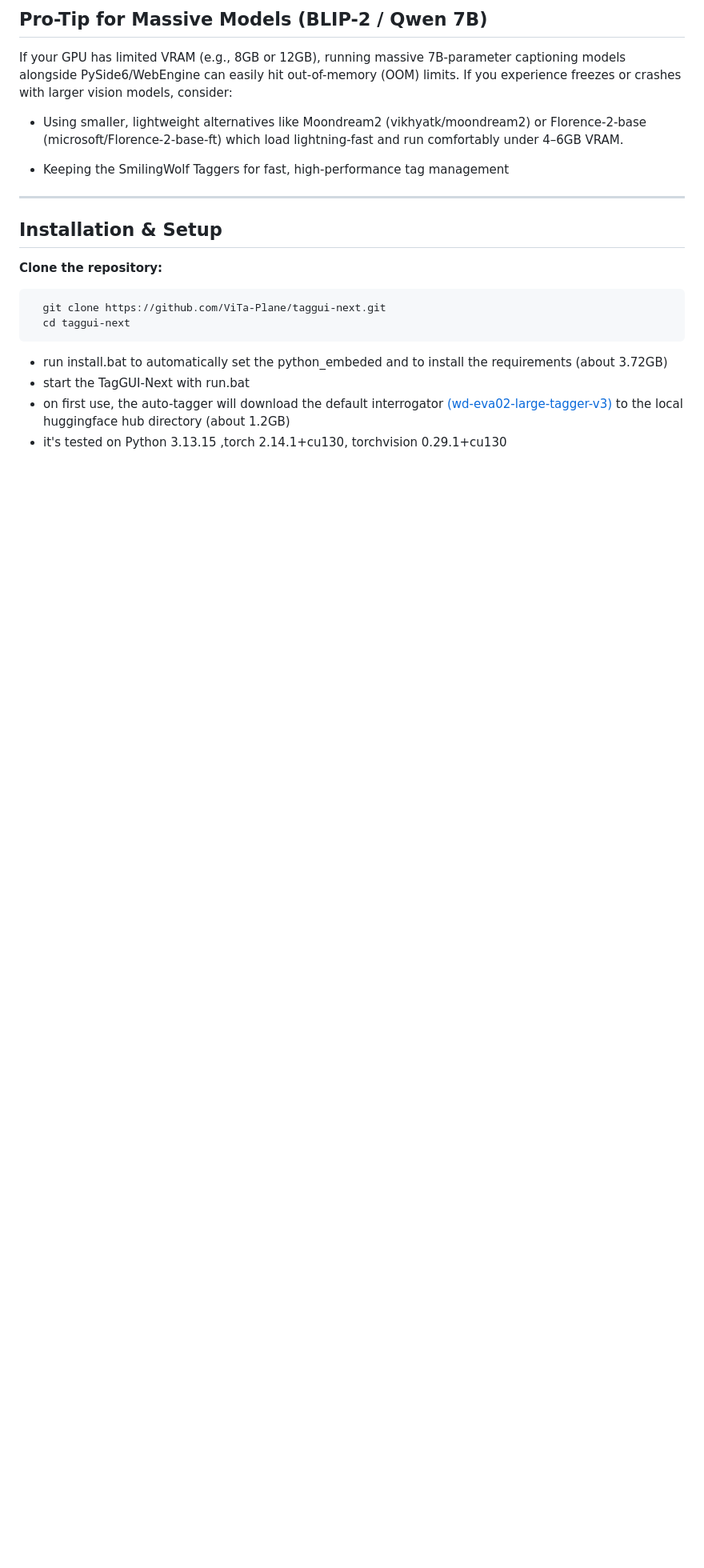
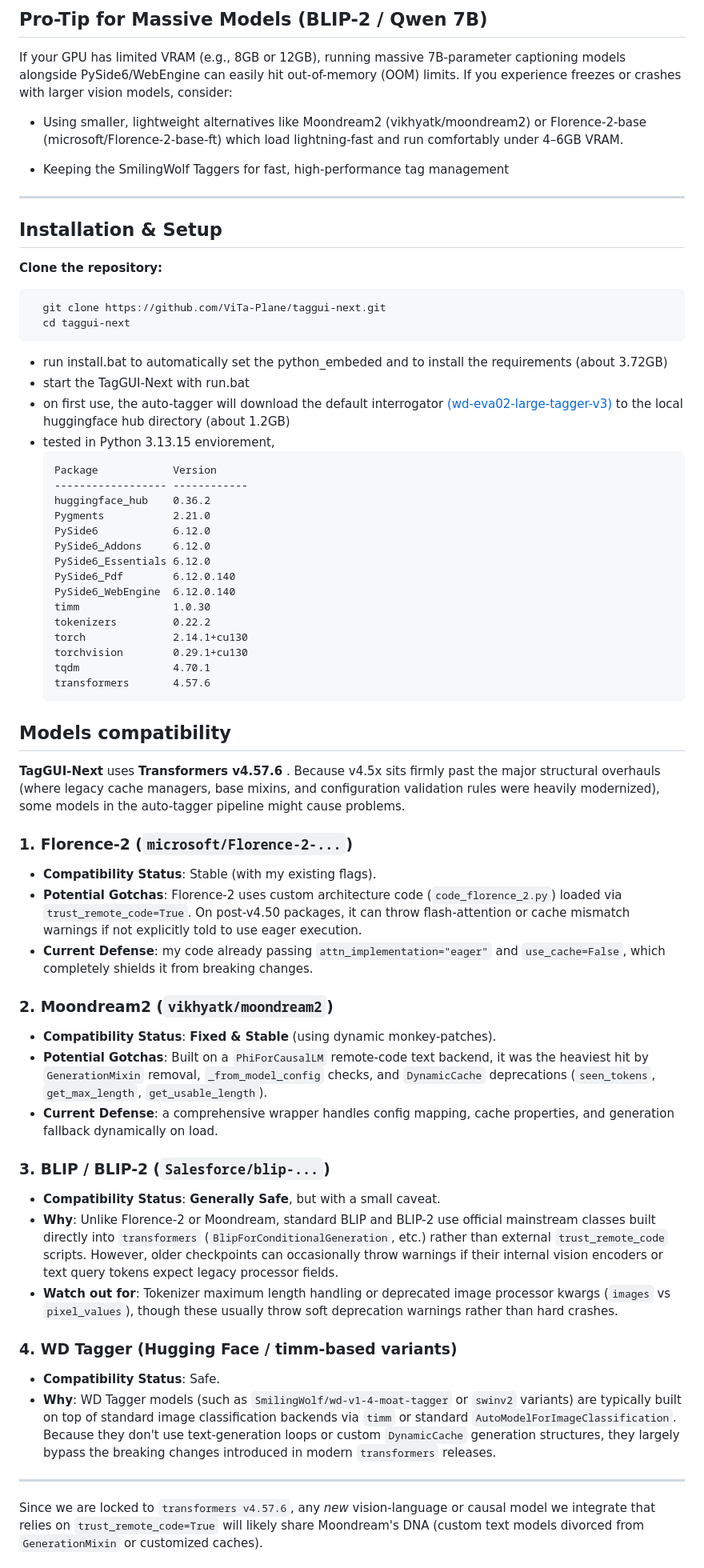
Before and after one commit to ViTa-Plane/taggui-next, a Markdown page: README.md, the part around one of its changes. Shown at 80% size. GitHub-like rendering; blank space fills up the shorter version.

````diff
--- a/README.md
+++ b/README.md
@@ -89,4 +89,52 @@ If your GPU has limited VRAM (e.g., 8GB or 12GB), running massive 7B-parameter c
 - run install.bat to automatically set the python_embeded and to  install the requirements (about 3.72GB)
 - start the TagGUI-Next with run.bat
 - on first use, the auto-tagger will download the default interrogator [(wd-eva02-large-tagger-v3)](https://huggingface.co/SmilingWolf/wd-eva02-large-tagger-v3) to the local huggingface hub directory (about 1.2GB)
-- it's tested on Python 3.13.15 ,torch 2.14.1+cu130, torchvision 0.29.1+cu130
+- tested in Python 3.13.15 enviorement,
+    ```
+    Package            Version
+    ------------------ ------------
+    huggingface_hub    0.36.2
+    Pygments           2.21.0
+    PySide6            6.12.0
+    PySide6_Addons     6.12.0
+    PySide6_Essentials 6.12.0
+    PySide6_Pdf        6.12.0.140
+    PySide6_WebEngine  6.12.0.140
+    timm               1.0.30
+    tokenizers         0.22.2
+    torch              2.14.1+cu130
+    torchvision        0.29.1+cu130
+    tqdm               4.70.1
+    transformers       4.57.6
+    ```
+## Models compatibility
+
+**TagGUI-Next** uses  **Transformers v4.57.6** . Because v4.5x sits firmly past the major structural overhauls (where legacy cache managers, base mixins, and configuration validation rules were heavily modernized), some models in the auto-tagger pipeline might cause problems.
+
+### 1. Florence-2 (`microsoft/Florence-2-...`)
+
+* **Compatibility Status**: Stable (with my existing flags).
+* **Potential Gotchas**: Florence-2 uses custom architecture code (`code_florence_2.py`) loaded via `trust_remote_code=True`. On post-v4.50 packages, it can throw flash-attention or cache mismatch warnings if not explicitly told to use eager execution.
+* **Current Defense**: my code already passing `attn_implementation="eager"` and `use_cache=False`, which completely shields it from breaking changes.
+
+### 2. Moondream2 (`vikhyatk/moondream2`)
+
+* **Compatibility Status**: **Fixed & Stable** (using  dynamic monkey-patches).
+* **Potential Gotchas**: Built on a `PhiForCausalLM` remote-code text backend, it was the heaviest hit by `GenerationMixin` removal, `_from_model_config` checks, and `DynamicCache` deprecations (`seen_tokens`, `get_max_length`, `get_usable_length`).
+* **Current Defense**: a comprehensive wrapper handles config mapping, cache properties, and generation fallback dynamically on load.
+
+### 3. BLIP / BLIP-2 (`Salesforce/blip-...`)
+
+* **Compatibility Status**: **Generally Safe**, but with a small caveat.
+* **Why**: Unlike Florence-2 or Moondream, standard BLIP and BLIP-2 use official mainstream classes built directly into `transformers` (`BlipForConditionalGeneration`, etc.) rather than external `trust_remote_code` scripts. However, older checkpoints can occasionally throw warnings if their internal vision encoders or text query tokens expect legacy processor fields.
+* **Watch out for**: Tokenizer maximum length handling or deprecated image processor kwargs (`images` vs `pixel_values`), though these usually throw soft deprecation warnings rather than hard crashes.
+
+### 4. WD Tagger (Hugging Face / timm-based variants)
+
+* **Compatibility Status**: Safe.
+* **Why**: WD Tagger models (such as `SmilingWolf/wd-v1-4-moat-tagger` or `swinv2` variants) are typically built on top of standard image classification backends via `timm` or standard `AutoModelForImageClassification`. Because they don't use text-generation loops or custom `DynamicCache` generation structures, they largely bypass the breaking changes introduced in modern `transformers` releases.
+
+---
+
+Since we are locked to `transformers v4.57.6`, any *new* vision-language or causal model we integrate that relies on `trust_remote_code=True` will likely share Moondream's DNA (custom text models divorced from `GenerationMixin` or customized caches).
+
````
Also changed, not shown: other parts of README.md (+12 -0 lines).
